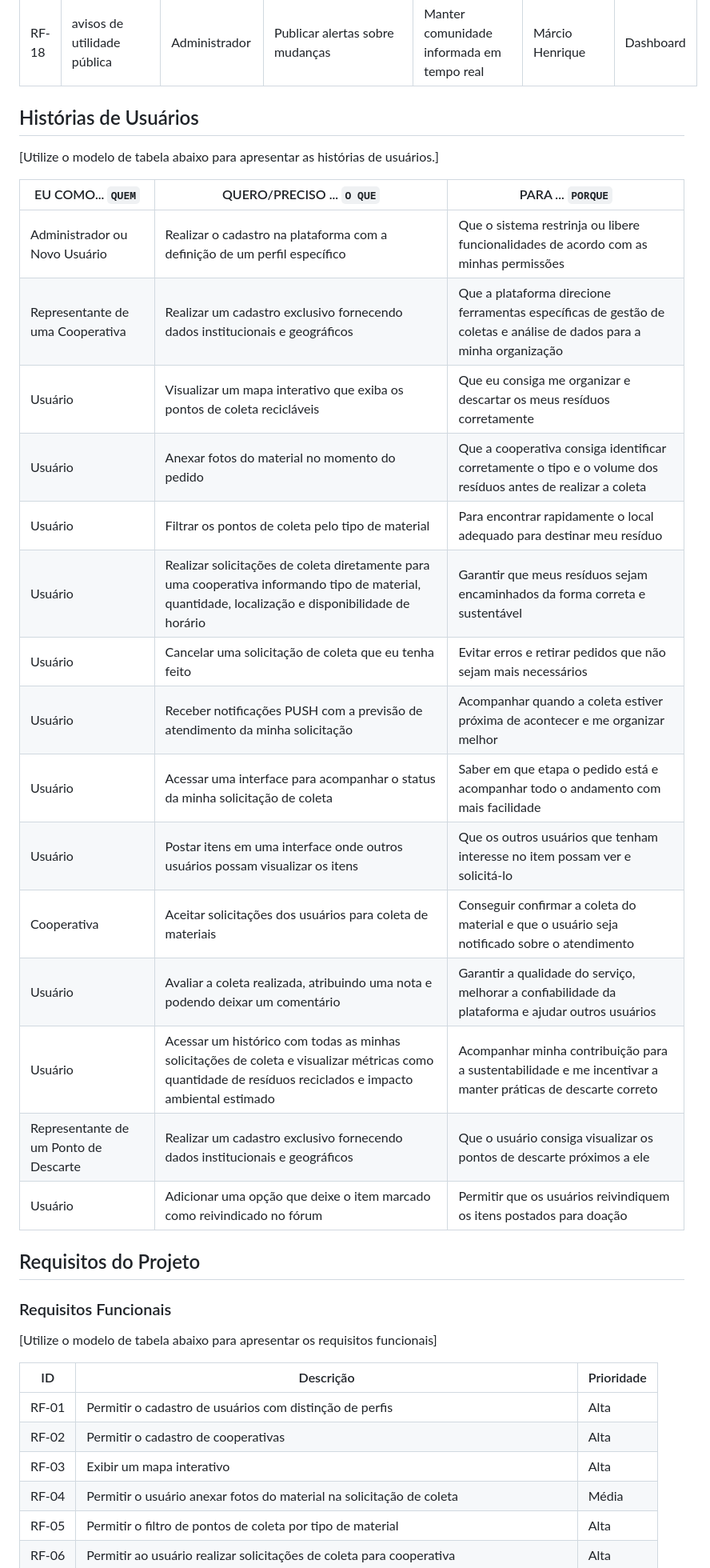
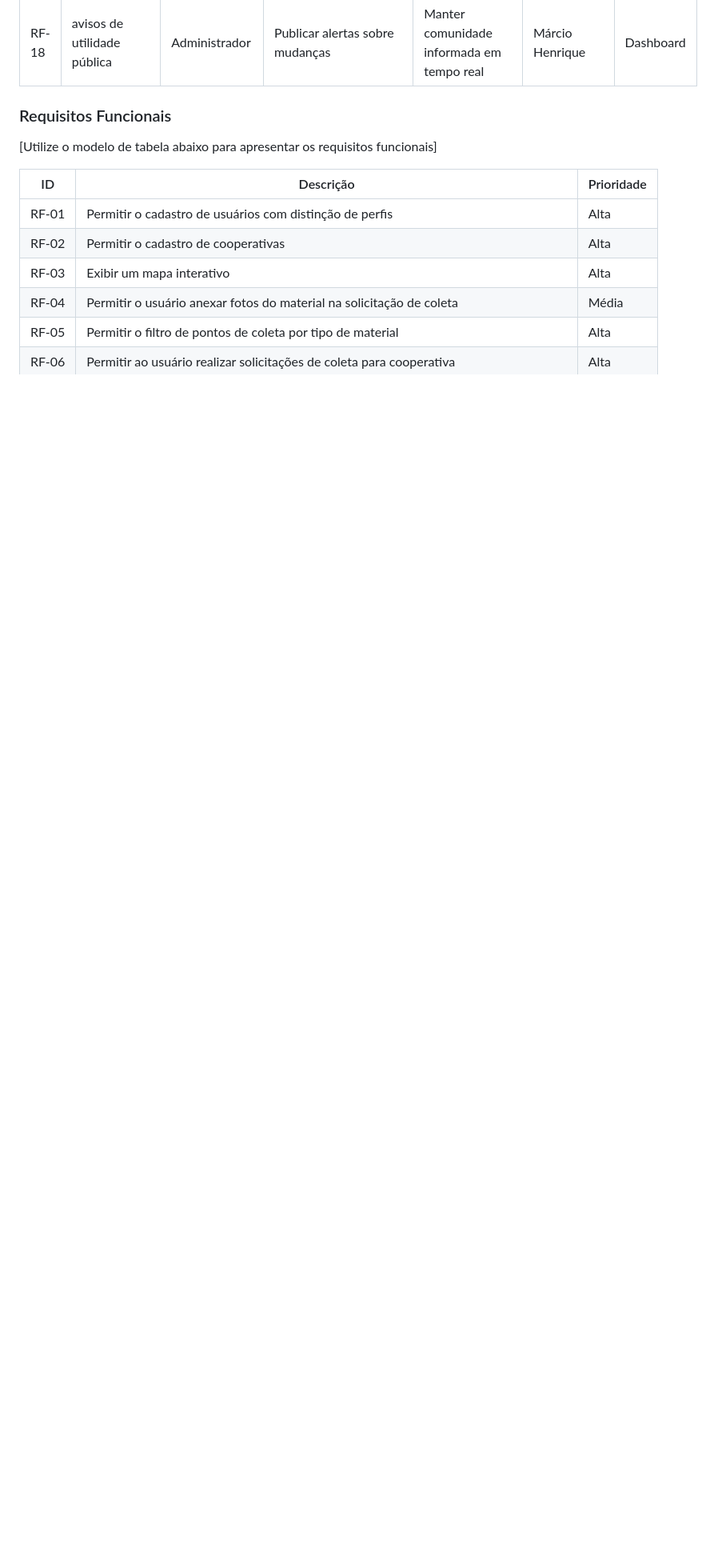
Before and after one commit to MarcioHGP/econexus-web-project, a Markdown page: documentos/02-Especificação do Projeto.md, the part around the change. Shown at 80% size. GitHub-like rendering; blank space fills up the shorter version.

Commit message:
Update 02-Especificação do Projeto.md
Retirada de tabela de requisitos que estava isolada. Os itens da tabela já estava contemplado na tabela de requisitos e histórias.

```diff
--- a/documentos/02-Especificação do Projeto.md
+++ b/documentos/02-Especificação do Projeto.md
@@ -68,31 +68,6 @@
 | RF-17 | exibir dicas de higienização                                        | Usuário                              | Visualizar instruções de preparo dos resíduos                                     | Evitar rejeição por contaminação                                                                      | Márcio Henrique | Dashboard / Dicas      |
 | RF-18 | avisos de utilidade pública                                         | Administrador                        | Publicar alertas sobre mudanças                                                   | Manter comunidade informada em tempo real                                                             | Márcio Henrique | Dashboard              |
 
-
-## Histórias de Usuários
-
-[Utilize o modelo de tabela abaixo para apresentar as histórias de usuários.]
-
-|EU COMO... `QUEM`                     | QUERO/PRECISO ... `O QUE`                                                                 | PARA ... `PORQUE`                                                                 |
-|--------------------------------------|-------------------------------------------------------------------------------------------|-----------------------------------------------------------------------------------|
-| Administrador ou Novo Usuário       | Realizar o cadastro na plataforma com a definição de um perfil específico                | Que o sistema restrinja ou libere funcionalidades de acordo com as minhas permissões |
-| Representante de uma Cooperativa    | Realizar um cadastro exclusivo fornecendo dados institucionais e geográficos             | Que a plataforma direcione ferramentas específicas de gestão de coletas e análise de dados para a minha organização |
-| Usuário                             | Visualizar um mapa interativo que exiba os pontos de coleta recicláveis                  | Que eu consiga me organizar e descartar os meus resíduos corretamente             |
-| Usuário                             | Anexar fotos do material no momento do pedido                                             | Que a cooperativa consiga identificar corretamente o tipo e o volume dos resíduos antes de realizar a coleta |
-| Usuário                             | Filtrar os pontos de coleta pelo tipo de material                                         | Para encontrar rapidamente o local adequado para destinar meu resíduo              |
-| Usuário                             | Realizar solicitações de coleta diretamente para uma cooperativa informando tipo de material, quantidade, localização e disponibilidade de horário | Garantir que meus resíduos sejam encaminhados da forma correta e sustentável       |
-| Usuário                             | Cancelar uma solicitação de coleta que eu tenha feito                                     | Evitar erros e retirar pedidos que não sejam mais necessários                      |
-| Usuário                             | Receber notificações PUSH com a previsão de atendimento da minha solicitação             | Acompanhar quando a coleta estiver próxima de acontecer e me organizar melhor      |
-| Usuário                             | Acessar uma interface para acompanhar o status da minha solicitação de coleta            | Saber em que etapa o pedido está e acompanhar todo o andamento com mais facilidade |
-| Usuário                             | Postar itens em uma interface onde outros usuários possam visualizar os itens            | Que os outros usuários que tenham interesse no item possam ver e solicitá-lo       |
-| Cooperativa                         | Aceitar solicitações dos usuários para coleta de materiais                               | Conseguir confirmar a coleta do material e que o usuário seja notificado sobre o atendimento |
-| Usuário                             | Avaliar a coleta realizada, atribuindo uma nota e podendo deixar um comentário           | Garantir a qualidade do serviço, melhorar a confiabilidade da plataforma e ajudar outros usuários |
-| Usuário                             | Acessar um histórico com todas as minhas solicitações de coleta e visualizar métricas como quantidade de resíduos reciclados e impacto ambiental estimado | Acompanhar minha contribuição para a sustentabilidade e me incentivar a manter práticas de descarte correto |
-| Representante de um Ponto de Descarte | Realizar um cadastro exclusivo fornecendo dados institucionais e geográficos             | Que o usuário consiga visualizar os pontos de descarte próximos a ele              |
-| Usuário                             | Adicionar uma opção que deixe o item marcado como reivindicado no fórum                  | Permitir que os usuários reivindiquem os itens postados para doação                |
-
-## Requisitos do Projeto
-
 ### Requisitos Funcionais
 
 [Utilize o modelo de tabela abaixo para apresentar os requisitos funcionais]
```
